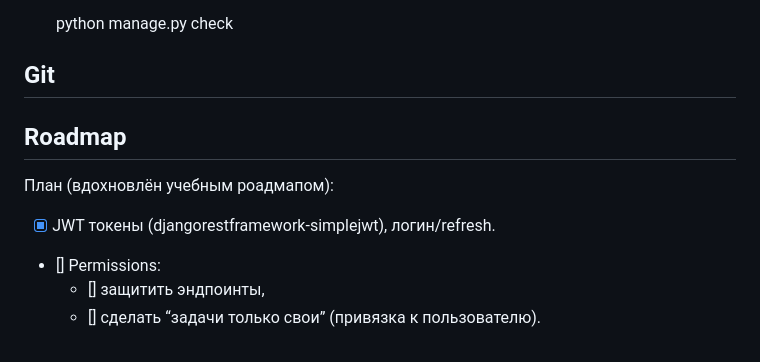
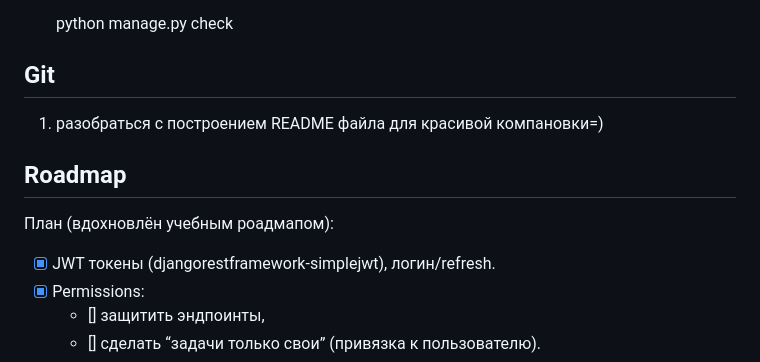
Before and after one commit to K1R1UUS/django-todo-backend, a Markdown page: README.md, the part around the change. GitHub-like rendering.

Commit message:
UPD README V9

```diff
--- a/README.md
+++ b/README.md
@@ -156,13 +156,14 @@ curl -X DELETE http://127.0.0.1:8000/api/tasks/1/
     python manage.py check
 
 ## Git
+1. разобраться с построением README файла для красивой компановки=)
 
 ## Roadmap
 
 План (вдохновлён учебным роадмапом):
 
   - [x] JWT токены (djangorestframework-simplejwt), логин/refresh.
-  - [] Permissions:
+  - [x] Permissions:
     - [] защитить эндпоинты,
     - [] сделать “задачи только свои” (привязка к пользователю).
   - [] PostgreSQL (переезд с SQLite).
```
